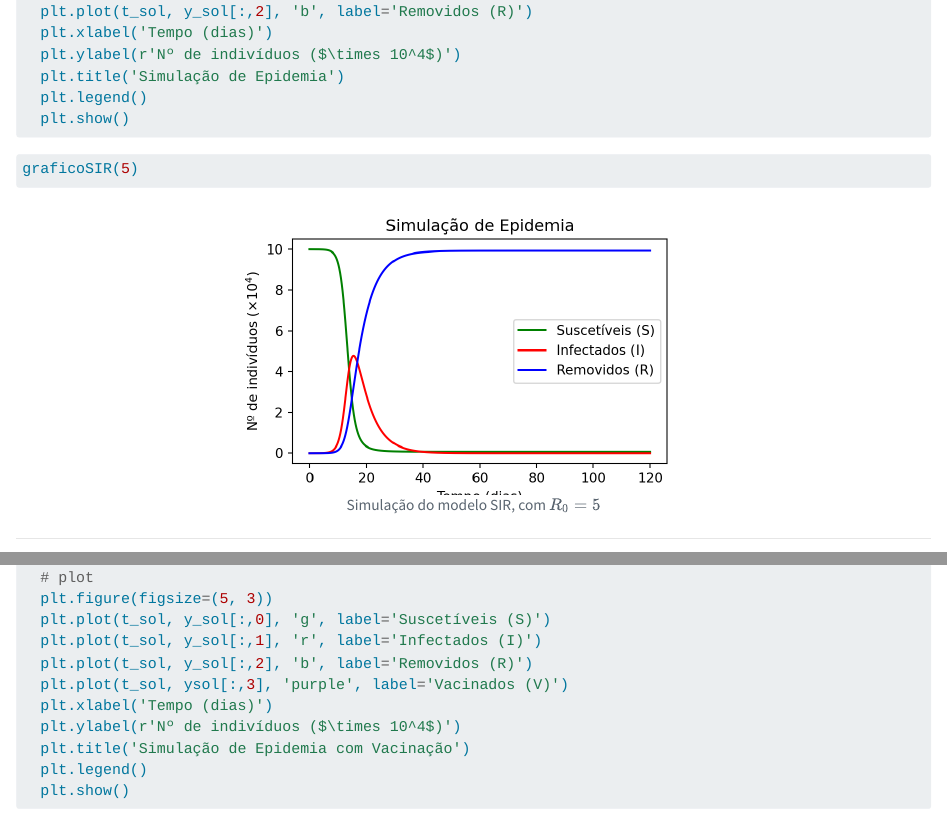
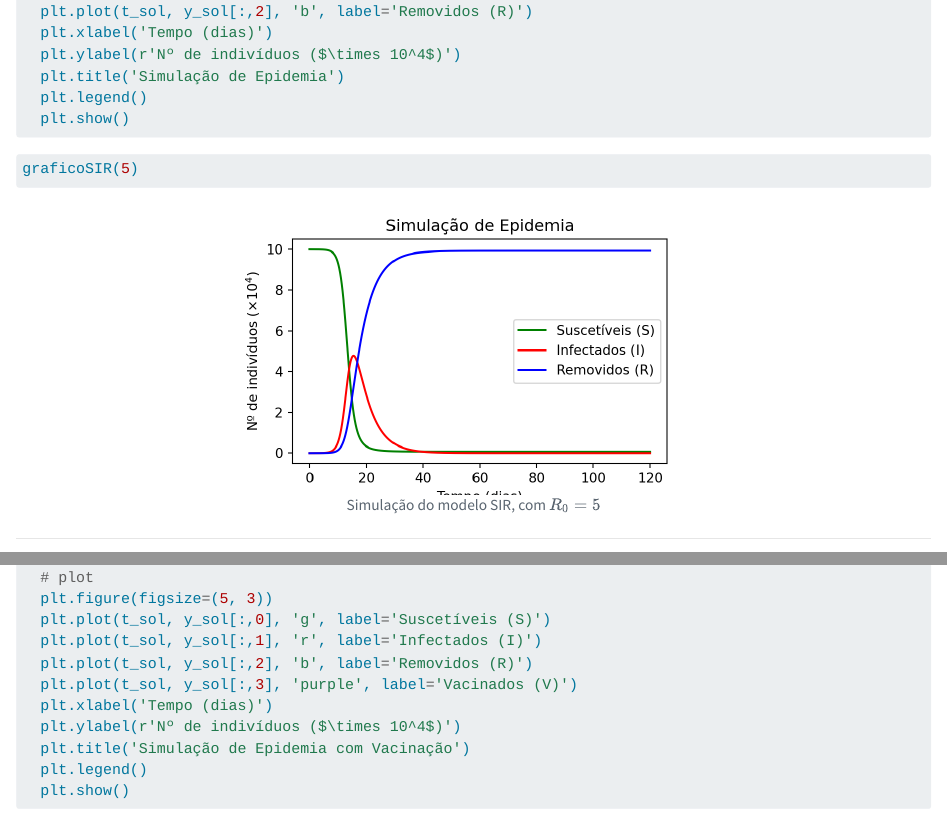
Before and after one commit to brenopinna/trab_fisica_comp, a Quarto document (slides.qmd): the page in a window 1100 px wide, from 3730 px down, and a second part further down, joined at a grey line. Rendered offline with R 4.5, knitr and Pandoc in place of Quarto, with nearby package versions; some code elsewhere in the file could not run offline.

Commit message:
:bug: fix: correcao de dois erros e pdf e notebook atualizados e linguagem em pt-br

```diff
--- a/_quarto.yaml
+++ b/_quarto.yaml
@@ -6,7 +6,7 @@ author:
   - Breno Pinna
   - João A. Proença
 date: last-modified
-lang: pt
+lang: pt-br
 date-format: long
 documentclass: beamer
 format:
--- a/slides.qmd
+++ b/slides.qmd
@@ -302,7 +302,7 @@ def graficoSIRV(mi):
   plt.plot(t_sol, y_sol[:,0], 'g', label='Suscetíveis (S)')
   plt.plot(t_sol, y_sol[:,1], 'r', label='Infectados (I)')
   plt.plot(t_sol, y_sol[:,2], 'b', label='Removidos (R)')
-  plt.plot(t_sol, ysol[:,3], 'purple', label='Vacinados (V)')
+  plt.plot(t_sol, y_sol[:,3], 'purple', label='Vacinados (V)')
   plt.xlabel('Tempo (dias)')
   plt.ylabel(r'Nº de indivíduos ($\times 10^4$)')
   plt.title('Simulação de Epidemia com Vacinação')
```
Also changed, not shown: dist/slides.pdf, slides.qmd (2 more changed lines), 1 other file.
